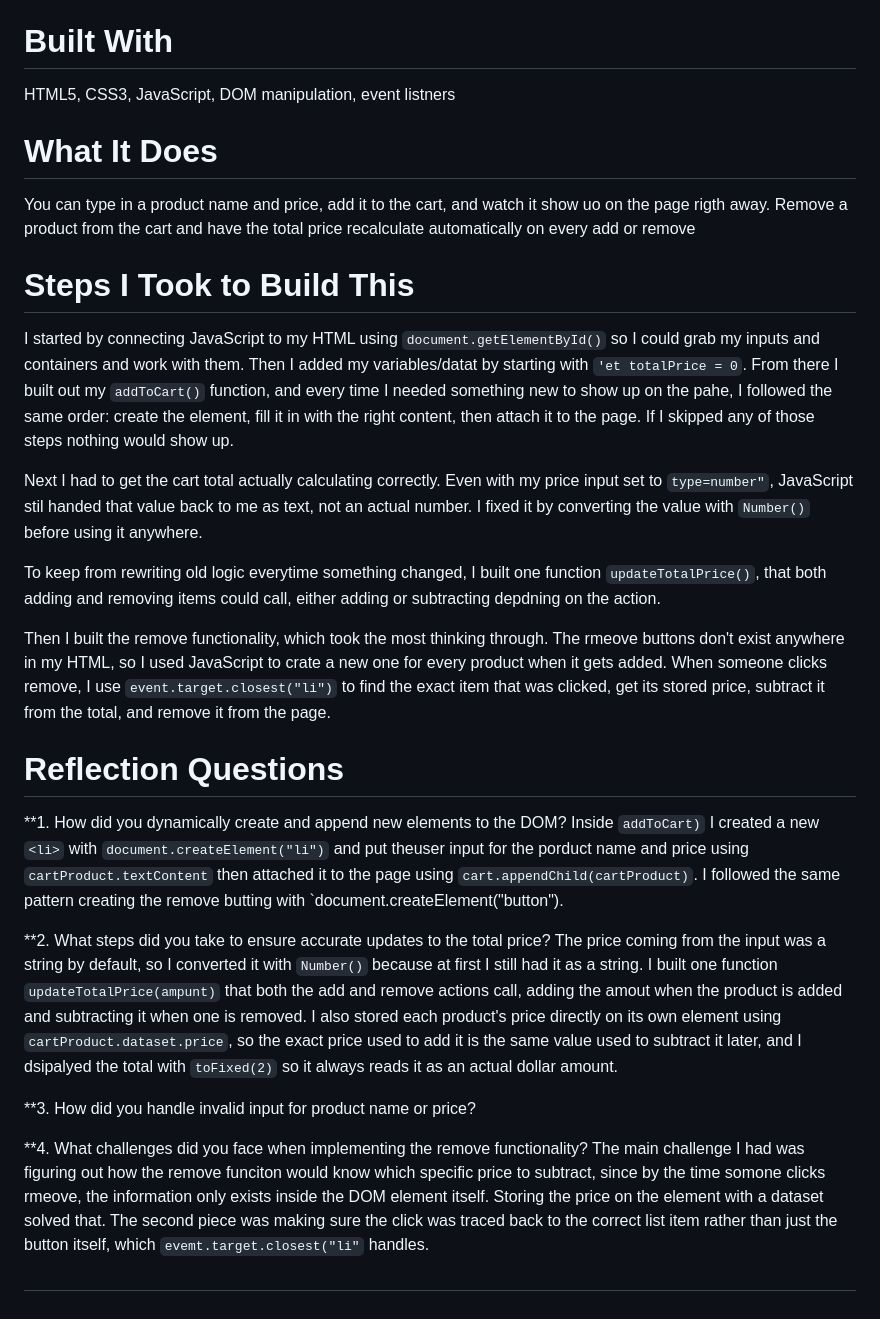
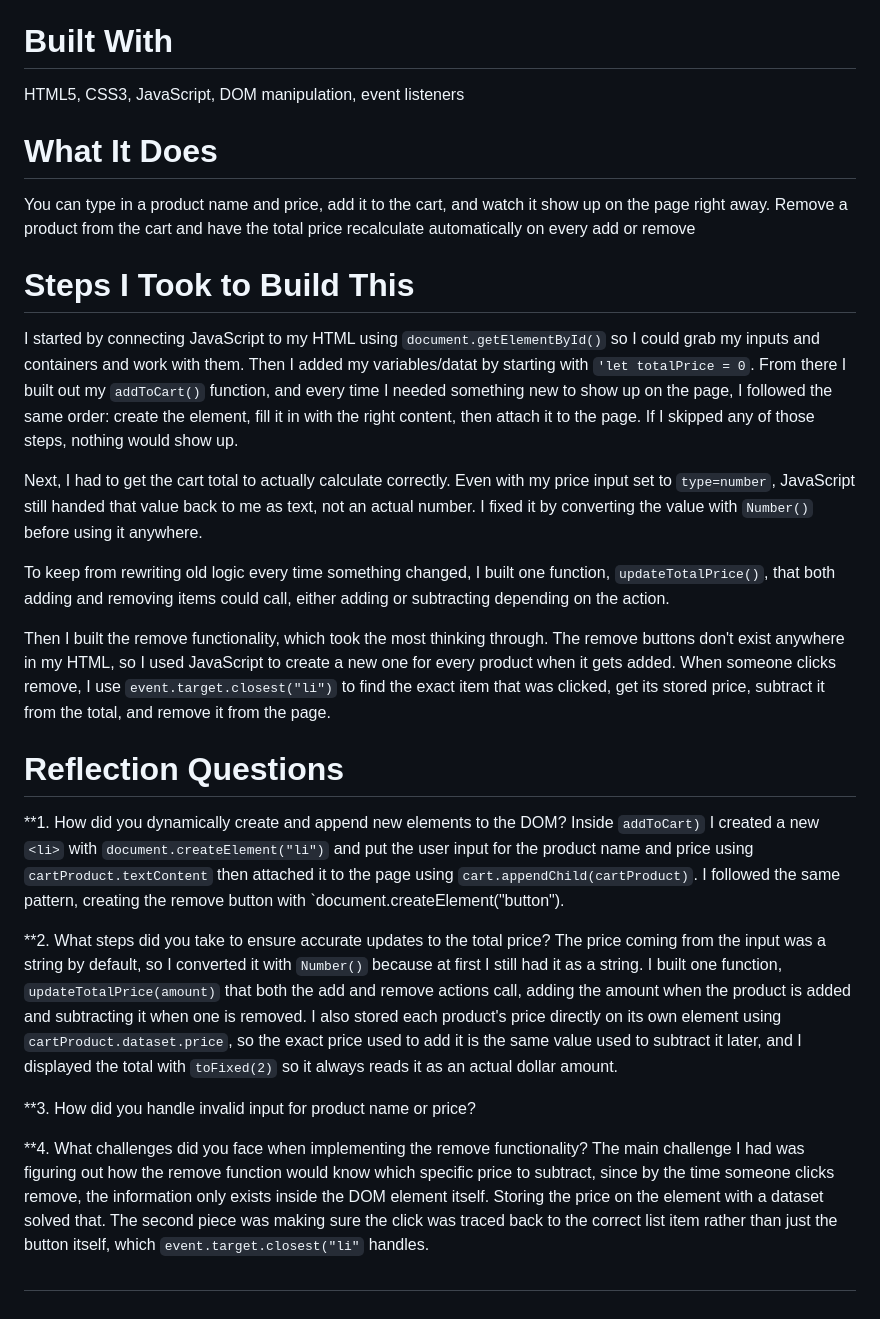
Before and after one commit to essencenroberts/dynamic-shopping-cart, a Markdown page: README.md, the part around the change. Drawn GitHub-style.

Commit message:
Fix typos and enhance README content
Corrected typos and improved clarity in the README.

```diff
--- a/README.md
+++ b/README.md
@@ -4,33 +4,33 @@ I built a vanilla JavaScript shopping cart to work through how JavaScript talks
 
 
 # Built With
-HTML5, CSS3, JavaScript, DOM manipulation, event listners
+HTML5, CSS3, JavaScript, DOM manipulation, event listeners
 
 # What It Does
 
-You can type in a product name and price, add it to the cart, and watch it show uo on the page rigth away. Remove a product from the cart and have the total price recalculate automatically on every add or remove
+You can type in a product name and price, add it to the cart, and watch it show up on the page right away. Remove a product from the cart and have the total price recalculate automatically on every add or remove
 
 # Steps I Took to Build This
 
-I started by connecting JavaScript to my HTML using `document.getElementById()` so I could grab my inputs and containers and work with them. Then I added my variables/datat by starting with `'et totalPrice = 0`.  From there I built out my `addToCart()` function, and every time I needed something new to show up on the pahe, I followed the same order: create the element, fill it in with the right content, then attach it to the page. If I skipped any of those steps nothing would show up.
+I started by connecting JavaScript to my HTML using `document.getElementById()` so I could grab my inputs and containers and work with them. Then I added my variables/datat by starting with `'let totalPrice = 0`.  From there I built out my `addToCart()` function, and every time I needed something new to show up on the page, I followed the same order: create the element, fill it in with the right content, then attach it to the page. If I skipped any of those steps, nothing would show up.
 
-Next I had to get the cart total actually calculating correctly. Even with my price input set to `type=number"`, JavaScript stil handed that value back to me as text, not an actual number. I fixed it by converting the value with `Number()` before using it anywhere.
+Next, I had to get the cart total to actually calculate correctly. Even with my price input set to `type=number`, JavaScript still handed that value back to me as text, not an actual number. I fixed it by converting the value with `Number()` before using it anywhere.
 
-To keep from rewriting old logic everytime something changed, I built one function `updateTotalPrice()`, that both adding and removing items could call, either adding or subtracting depdning on the action.
+To keep from rewriting old logic every time something changed, I built one function, `updateTotalPrice()`, that both adding and removing items could call, either adding or subtracting depending on the action.
 
-Then I built the remove functionality, which took the most thinking through. The rmeove buttons don't exist anywhere in my HTML, so I used JavaScript to crate a new one for every product when it gets added. When someone clicks remove, I use `event.target.closest("li")` to find the exact item that was clicked, get its stored price, subtract it from the total, and remove it from the page.
+Then I built the remove functionality, which took the most thinking through. The remove buttons don't exist anywhere in my HTML, so I used JavaScript to create a new one for every product when it gets added. When someone clicks remove, I use `event.target.closest("li")` to find the exact item that was clicked, get its stored price, subtract it from the total, and remove it from the page.
 
 # Reflection Questions
   **1. How did you dynamically create and append new elements to the DOM?
-    Inside `addToCart)` I created a new `<li>` with `document.createElement("li")` and put theuser input for the porduct name and price using `cartProduct.textContent` then attached it to the page using `cart.appendChild(cartProduct)`. I followed the same pattern creating the remove butting with `document.createElement("button").
+    Inside `addToCart)` I created a new `<li>` with `document.createElement("li")` and put the user input for the product name and price using `cartProduct.textContent` then attached it to the page using `cart.appendChild(cartProduct)`. I followed the same pattern, creating the remove button with `document.createElement("button").
 
   **2. What steps did you take to ensure accurate updates to the total price?
-    The price coming from the input was a string by default, so I converted it with `Number()` because at first I still had it as a string. I built one function `updateTotalPrice(ampunt)` that both the add and remove actions call, adding the amout when the product is added and subtracting it when one is removed. I also stored each product's price directly on its own element using `cartProduct.dataset.price`, so the exact price used to add it is the same value used to subtract it later, and I dsipalyed the total with `toFixed(2)` so it always reads it as an actual dollar amount.
+    The price coming from the input was a string by default, so I converted it with `Number()` because at first I still had it as a string. I built one function, `updateTotalPrice(amount)` that both the add and remove actions call, adding the amount when the product is added and subtracting it when one is removed. I also stored each product's price directly on its own element using `cartProduct.dataset.price`, so the exact price used to add it is the same value used to subtract it later, and I displayed the total with `toFixed(2)` so it always reads it as an actual dollar amount.
 
 
   **3. How did you handle invalid input for product name or price?
 
   **4. What challenges did you face when implementing the remove functionality?
-    The main challenge I had was figuring out how the remove funciton would know which specific price to subtract, since by the time somone clicks rmeove, the information only exists inside the DOM element itself. Storing the price on the element with a dataset solved that. The second piece was making sure the click was traced back to the correct list item rather than just the button itself, which `evemt.target.closest("li"` handles.
+    The main challenge I had was figuring out how the remove function would know which specific price to subtract, since by the time someone clicks remove, the information only exists inside the DOM element itself. Storing the price on the element with a dataset solved that. The second piece was making sure the click was traced back to the correct list item rather than just the button itself, which `event.target.closest("li"` handles.
 
 #
```
